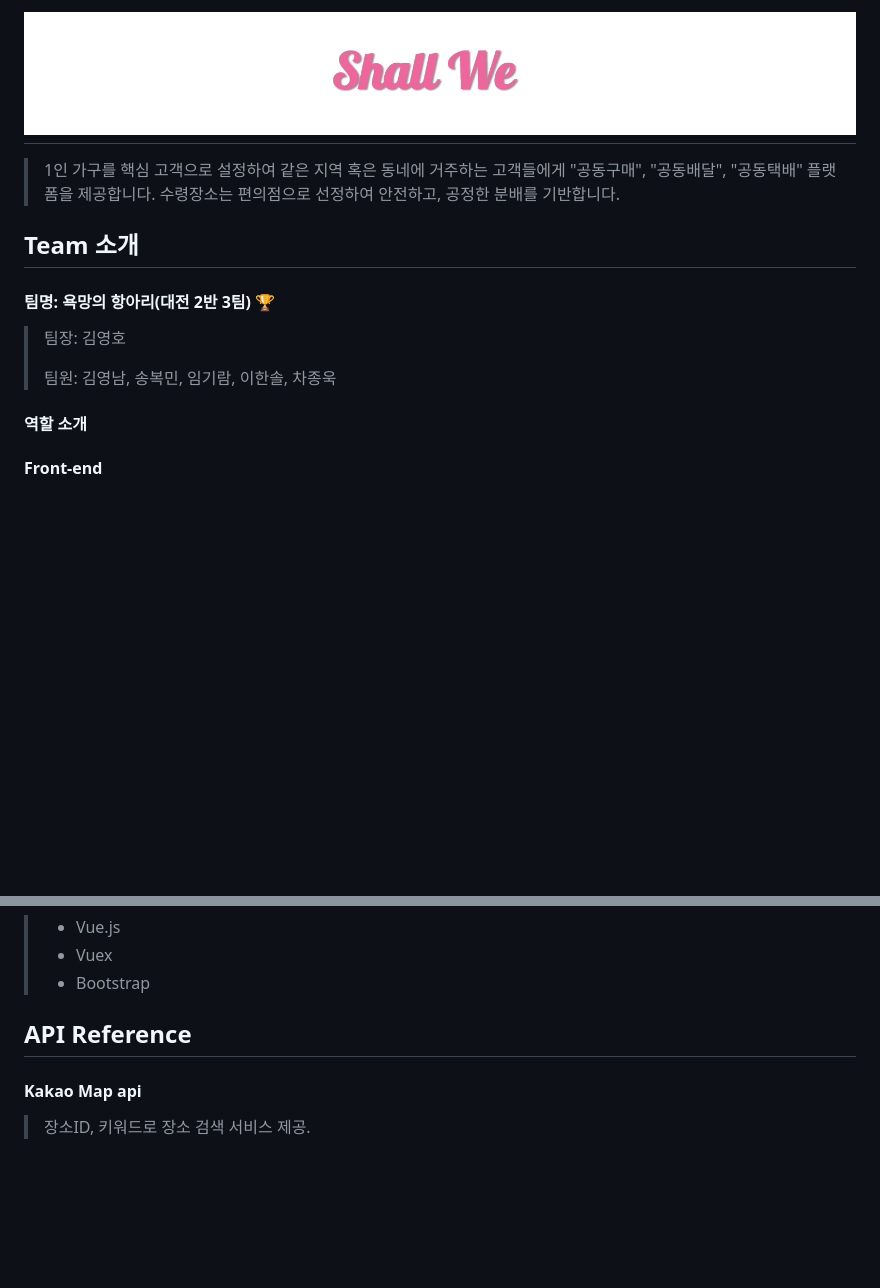
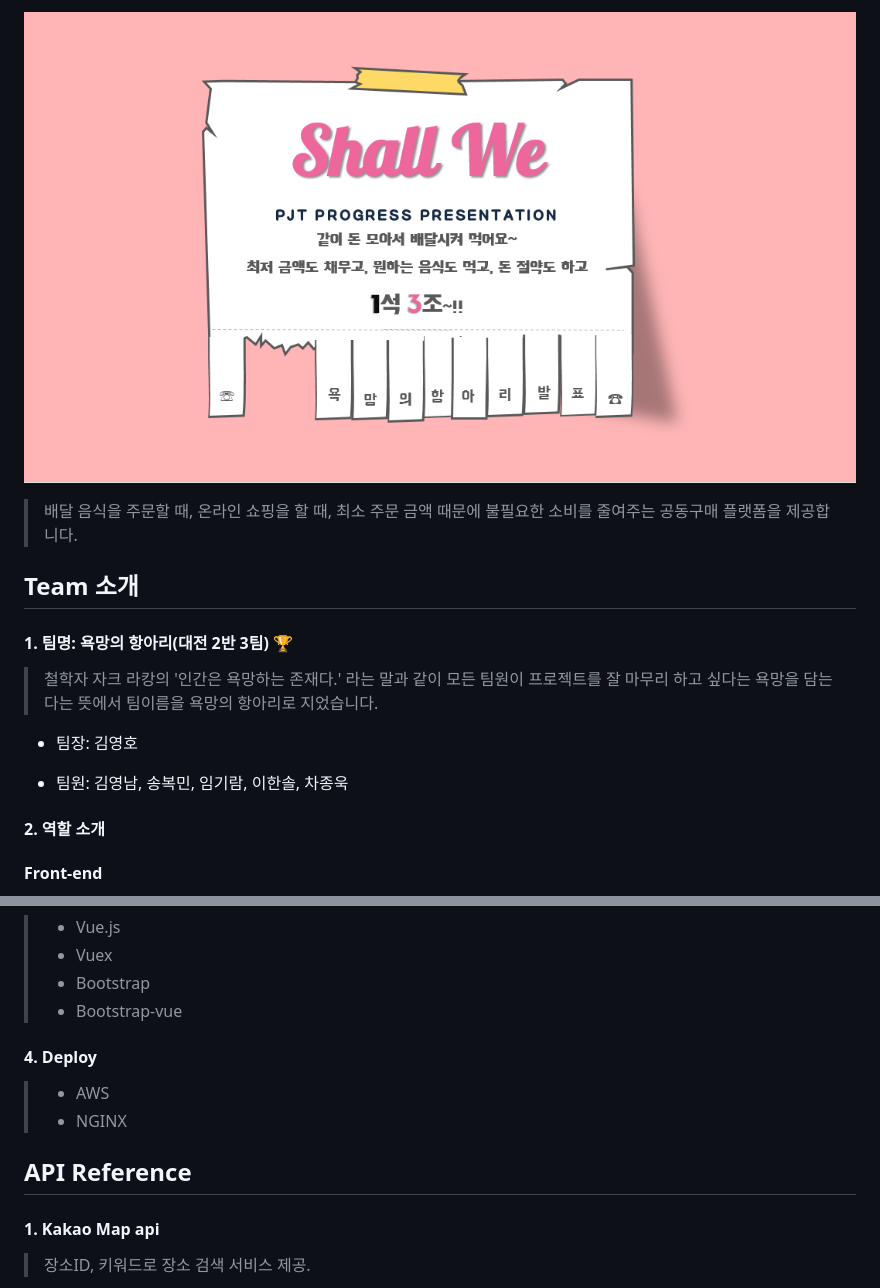
Before and after one commit to muckyang/ShallWe_fin, a Markdown page: README.md, 2 parts joined by grey strips. Drawn GitHub-style; pictures changed too: README.assets/image-20200821115949898.png (added); blank space fills up the shorter version.

```diff
--- a/README.md
+++ b/README.md
@@ -1,20 +1,22 @@
-# ![image-20200807113124408](README.assets/image-20200807113124408.png)
+![image-20200821115949898](README.assets/image-20200821115949898.png)
 
->   1인 가구를 핵심 고객으로 설정하여 같은 지역 혹은 동네에 거주하는 고객들에게 "공동구매", "공동배달", "공동택배" 플랫폼을 제공합니다. 수령장소는 편의점으로 선정하여 안전하고, 공정한 분배를 기반합니다.
+>배달 음식을 주문할 때, 온라인 쇼핑을 할 때, 최소 주문 금액 때문에 불필요한 소비를 줄여주는 공동구매 플랫폼을 제공합니다.
 
 
 
 ## Team 소개
 
-#### 팀명: 욕망의 항아리(대전 2반 3팀) :trophy:
+#### 1. 팀명: 욕망의 항아리(대전 2반 3팀) :trophy:
 
-> 팀장: 김영호
->
-> 팀원: 김영남, 송복민, 임기람, 이한솔, 차종욱
+> 철학자 자크 라캉의 '인간은 욕망하는 존재다.' 라는 말과 같이 모든 팀원이 프로젝트를 잘 마무리 하고 싶다는 욕망을 담는다는 뜻에서 팀이름을 욕망의 항아리로 지었습니다.
+
+- 팀장: 김영호
+
+- 팀원: 김영남, 송복민, 임기람, 이한솔, 차종욱
 
 
 
-#### 역할 소개
+#### 2. 역할 소개
 
 #### Front-end
 
@@ -95,12 +123,18 @@ OS: Windows, Linux (Ubuntu)
 > - Vue.js
 > - Vuex
 > - Bootstrap
+> - Bootstrap-vue
+
+#### 4. Deploy
+
+> - AWS
+> - NGINX
 
 
 
 ## API Reference
 
-#### Kakao Map api
+#### 1. Kakao Map api
 
 > 장소ID, 키워드로 장소 검색 서비스 제공.
 
```
Also changed, not shown: other parts of README.md (+48 -14 lines), README.assets/image-20200821121505645.png (added), README.assets/image-20200821121627742.png (added).
